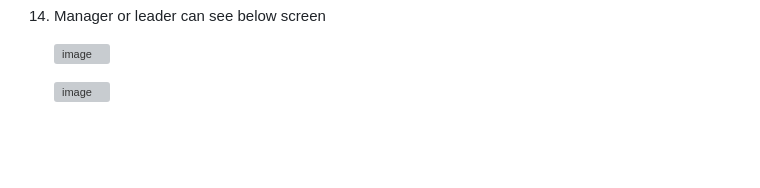
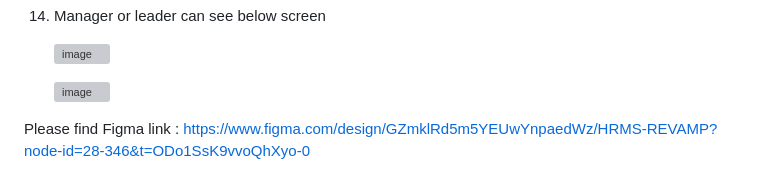
Before and after one commit to Nachi-on-git/flutter_mavericks, a Markdown page: README.md, the part around the change. Rendered like a GitHub page; blank space fills up the shorter version; grey boxes are pictures that could not be loaded.

```diff
--- a/README.md
+++ b/README.md
@@ -65,3 +65,7 @@ Steps :
     ![image](https://github.com/Nachi-on-git/flutter_mavericks/assets/70372348/1ae0aa09-64a1-47ac-b35f-1aed9ba58b6f)
 
     ![image](https://github.com/Nachi-on-git/flutter_mavericks/assets/70372348/3580ba83-7421-45bc-b6d1-63c9420bbddb)
+
+
+Please find Figma link :
+https://www.figma.com/design/GZmklRd5m5YEUwYnpaedWz/HRMS-REVAMP?node-id=28-346&t=ODo1SsK9vvoQhXyo-0
```
